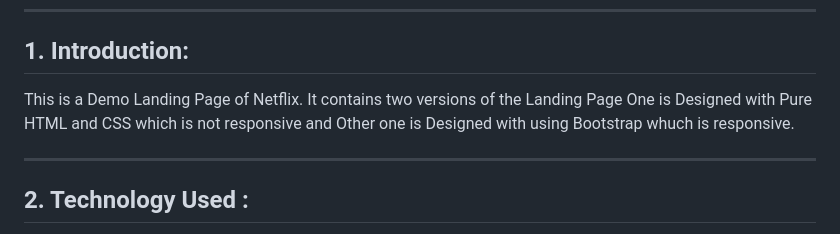
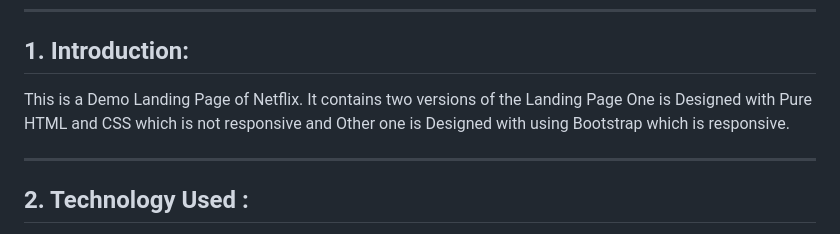
Before and after one commit to shivangpatel83/Landing_page, a Markdown page: README.md, the part around the change printed below. GitHub-like rendering.

```diff
--- a/README.md
+++ b/README.md
@@ -17,7 +17,7 @@
 ***
 
 ## 1. Introduction:
-This is a Demo Landing Page of Netflix. It contains two versions of the Landing Page One is Designed with Pure HTML and CSS which is not responsive and Other one is Designed with using Bootstrap whuch is  responsive.
+This is a Demo Landing Page of Netflix. It contains two versions of the Landing Page One is Designed with Pure HTML and CSS which is not responsive and Other one is Designed with using Bootstrap which is  responsive.
 
 ***
 
```
Also changed, not shown: other parts of README.md (+1 -1 lines).
